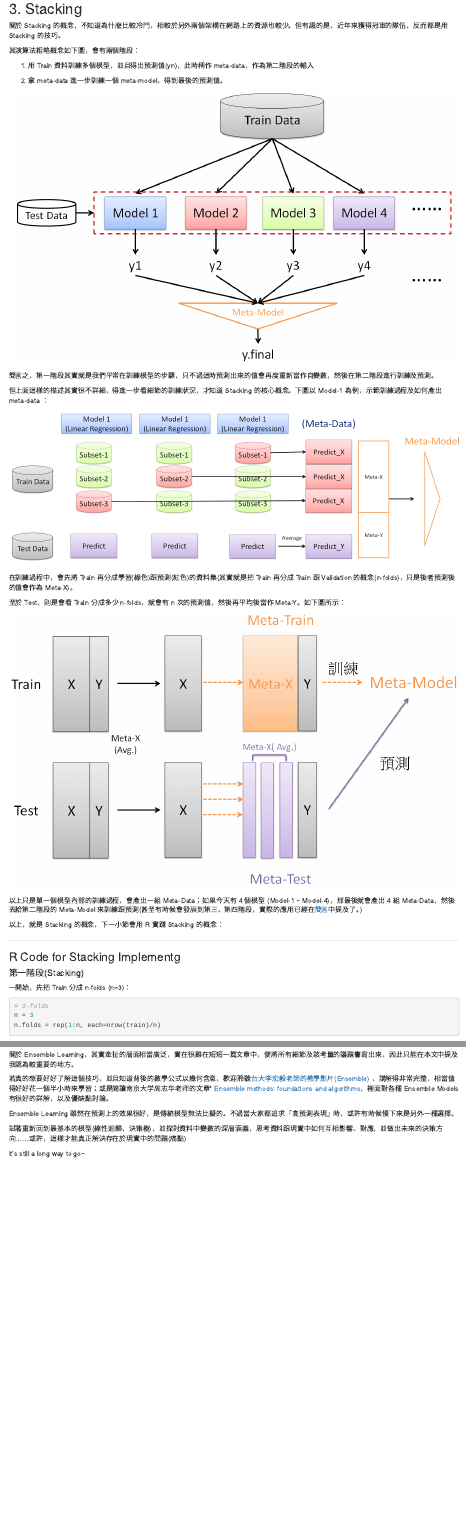
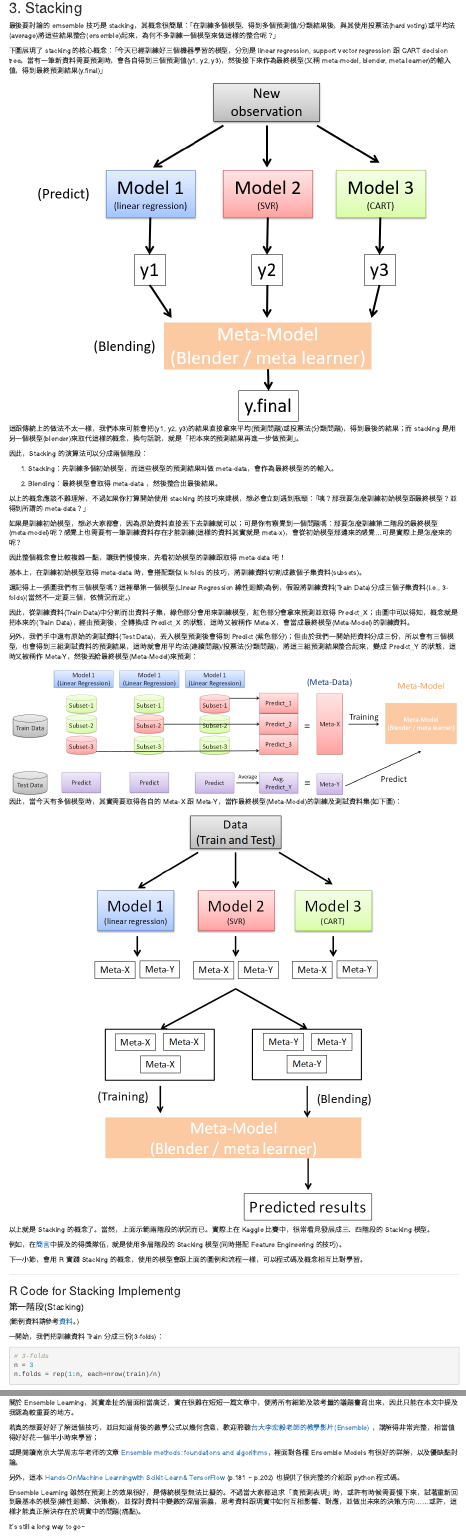
Before and after one commit to skydome20/R-Notes, an R Markdown document (R16/R16.Rmd): the page in a window 1100 px wide, from 9870 px down before the commit and from 9930 px down after it, so that both start at the same text, and a second part further down, joined at a grey line. Rendered offline with R 4.5, knitr and Pandoc, with nearby package versions; drawn as R Markdown's standard HTML page in place of the format the file asks for; some code elsewhere in the file could not run offline.

Commit message:
update R6 and R16
R6 - update 'remove reduntant rules' codes
R16 - rewrite stacking introduction

````diff
--- a/R16/R16.Rmd
+++ b/R16/R16.Rmd
@@ -411,40 +415,57 @@ mean((xgb_y - test$lpsa)^2) # MSE
 ## 3. Stacking{#P3}
 
 
-關於 Stacking 的概念，不知道為什麼比較冷門，相較於另外兩個架構在網路上的資源也較少。但有趣的是，近年來獲得冠軍的隊伍，反而都是用 Stacking 的技巧。
+最後要討論的 emsemble 技巧是 stacking，其概念很簡單：「在訓練多個模型、得到多個預測值/分類結果後，與其使用投票法(hard voting)或平均法(average)將這些結果整合(ensemble)起來，為何不多訓練一個模型來做這樣的整合呢？」
 
-其演算法粗略概念如下圖，會有兩個階段：
+下圖展現了 stacking 的核心概念：「今天已經訓練好三個機器學習的模型，分別是 linear regression, support vector regression 跟 CART decision tree。當有一筆新資料需要預測時，會各自得到三個預測值(y1, y2, y3)，然後接下來作為最終模型(又稱 meta-model, blender, meta learner)的輸入值，得到最終預測結果(y.final)」
 
-1. 用 Train 資料訓練多個模型，並且得出預測值(yn)，此時稱作 meta-data，作為第二階段的輸入
+<center><img src="3.png"></img></center>
 
-2. 拿 meta-data 進一步訓練一個 meta-model，得到最後的預測值。
+這跟傳統上的做法不太一樣，我們本來可能會把(y1, y2, y3)的結果直接拿來平均(預測問題)或投票法(分類問題)，得到最後的結果；而 stacking 是用另一個模型(blender)來取代這樣的概念，換句話說，就是「把本來的預測結果再進一步做預測」。
 
-<img src="3.png"></img>
+因此，Stacking 的演算法可以分成兩個階段：
 
-簡言之，第一階段其實就是我們平常在訓練模型的步驟，只不過這時預測出來的值會再度重新當作自變數，然後在第二階段進行訓練及預測。
+1. Stacking：先訓練多個初始模型，而這些模型的預測結果叫做  meta-data，會作為最終模型的的輸入。
 
-但上面這樣的描述其實很不詳細，得進一步看細節的訓練狀況，才知道 Stacking 的核心概念。下圖以 Model-1 為例，示範訓練過程及如何產出 meta-data ：
+2. Blending：最終模型會取得 meta-data ，然後整合出最後結果。
 
-<img src="4.png"></img>
+以上的概念應該不難理解，不過如果你打算開始使用 stacking 的技巧來建模，想必會立刻遇到瓶頸：「咦？那我要怎麼訓練初始模型跟最終模型？並得到所謂的 meta-data？」
+
+如果是訓練初始模型，想必大家都會，因為原始資料直接丟下去訓練就可以；可是你有察覺到一個問題嗎：那要怎麼訓練第二階段的最終模型 (meta-model)呢？感覺上也需要有一筆訓練資料存在才能訓練(這樣的資料其實就是 meta-x)，會從初始模型那邊來的感覺...可是實際上是怎麼來的呢？
+
+因此整個概念會比較複雜一點，讓我們慢慢來，先看初始模型的訓練跟取得 meta-data 吧！
+
+基本上，在訓練初始模型取得 meta-data 時，會搭配類似 k-folds 的技巧，將訓練資料切割成數個子集資料(subsets)。
+
+還記得上一張圖我們有三個模型嗎？這裡舉第一個模型(Linear Regression 線性迴歸)為例，假設將訓練資料(Train Data)分成三個子集資料(i.e., 3-folds)(當然不一定要三個，依情況而定。)
+
+因此，從訓練資料(Train Data)中分割而出資料子集，綠色部分會用來訓練模型，紅色部分會拿來預測並取得 Predict_X；由圖中可以得知，概念就是把本來的(Train Data)，經由預測後，全轉換成 Predict_X 的狀態，這時又被稱作 Meta-X，會當成最終模型(Meta-Model)的訓練資料。
+
+另外，我們手中還有原始的測試資料(Test Data)，丟入模型預測後會得到 Predict (紫色部分)；但由於我們一開始把資料分成三份，所以會有三個模型，也會得到三組測試資料的預測結果，這時就會用平均法(連續問題)/投票法(分類問題)，將這三組預測結果整合起來，變成 Predict_Y 的狀態，這時又被稱作 Meta-Y，然後丟給最終模型(Meta-Model)來預測：
 
 
-在訓練過程中，會先將 Train 再分成學習(綠色)跟預測(紅色)的資料集(其實就是把 Train 再分成 Train 跟 Validation 的概念(n-folds)，只是後者預測後的值會作為 Meta-X)。
+<center><img src="4.png"></img></center>
 
-至於 Test，則是會看 Train 分成多少 n-folds，就會有 n 次的預測值，然後再平均後當作 Meta-Y。如下圖所示：
+因此，當今天有多個模型時，其實需要取得各自的 Meta-X 跟 Meta-Y，當作最終模型(Meta-Model)的訓練及測試資料集(如下圖)：
 
-<img src="5.png"></img>
+<center><img src="5.png"></img></center>
 
 
-以上只是單一個模型內部的訓練過程，會產出一組 Meta-Data；如果今天有 4 個模型 (Model-1 ~ Model-4)，那最後就會產出 4 組 Meta-Data，然後丟給第二階段的 Meta-Model 來訓練跟預測(甚至有時候會發展到第三、第四階段，實際的應用已經在[簡言](#P0)中提及了。)
+以上就是 Stacking 的概念了。當然，上面示範兩階段的狀況而已。實際上在 Kaggle 比賽中，很常看見發展成三、四階段的 Stacking 模型。
 
-以上，就是 Stacking 的概念，下一小節會用 R 實踐 Stacking 的概念：
+例如，在[簡言](#P0)中提及的得獎隊伍，就是使用多層階段的 Stacking 模型(同時搭配 Feature Engineering 的技巧)。
+
+下一小節，會用 R 實踐 Stacking 的概念，使用的模型會跟上面的圖例和流程一樣，可以程式碼及概念相互比對學習。
 
 -----
 
 ### R Code for Stacking Implementg{#P3-1}
 
 #### 第一階段(Stacking){#P3-1-1}
-一開始，先把 Train 分成 n-folds (n=3)：
+
+(範例資料請參考[資料](#P0-1)。)
+
+一開始，我們把訓練資料 Train 分成三份(3-folds)：
 
 ```{r}
 # 3-folds
@@ -682,11 +703,13 @@ mean((final_y - test$lpsa)^2) # MSE
 
 關於 Ensemble Learning，其實牽扯的層面相當廣泛，實在很難在短短一篇文章中，便將所有細節及該考量的議題書寫出來，因此只能在本文中提及我認為較重要的地方。
 
-若真的想要好好了解這個技巧，並且知道背後的數學公式以幾何含意，歡迎聆聽<a href="https://www.youtube.com/watch?v=tH9FH1DH5n0" target="_blank">台大李宏毅老師的教學影片(Ensemble)</a> ，講解得非常完整，相當值得好好花一個半小時來學習；或是閱讀南京大学周志华老师的文章* <a href="http://www2.islab.ntua.gr/attachments/article/86/Ensemble%20methods%20-%20Zhou.pdf" target="_blank">Ensemble methods: foundations and algorithms</a>，裡面對各種 Ensemble Models 有很好的詳解，以及優缺點討論。
+若真的想要好好了解這個技巧，並且知道背後的數學公式以幾何含意，歡迎聆聽<a href="https://www.youtube.com/watch?v=tH9FH1DH5n0" target="_blank">台大李宏毅老師的教學影片(Ensemble)</a> ，講解得非常完整，相當值得好好花一個半小時來學習；
 
-Ensemble Learning 雖然在預測上的效果很好，是傳統模型無法比擬的。不過當大家都追求「高預測表現」時，或許有時候慢下來是另外一種選擇。
+或是閱讀南京大学周志华老师的文章 <a href="http://www2.islab.ntua.gr/attachments/article/86/Ensemble%20methods%20-%20Zhou.pdf" target="_blank">Ensemble methods: foundations and algorithms</a>，裡面對各種 Ensemble Models 有很好的詳解，以及優缺點討論。
 
-試著重新回到最基本的模型(線性迴歸、決策樹)，並探討資料中變數的深層涵義，思考資料跟現實中如何互相影響、對應，並做出未來的決策方向......或許，這樣才能真正解決存在於現實中的問題(痛點)
+另外，這本 <a href="http://www.deeplearningitalia.com/wp-content/uploads/2017/12/Dropbox_Hands-On-Machine-Learning-with-Scikit-Learn-and-Tensorflow-Aurelien-Geron.pdf" target="_blank">Hands-OnMachine Learningwith Scikit-Learn& TensorFlow</a> (p.181 ~ p.202) 也提供了很完整的介紹跟 python 程式碼。
+
+Ensemble Learning 雖然在預測上的效果很好，是傳統模型無法比擬的。不過當大家都追求「高預測表現」時，或許有時候需要慢下來，試著重新回到最基本的模型(線性迴歸、決策樹)，並探討資料中變數的深層涵義，思考資料跟現實中如何互相影響、對應，並做出未來的決策方向......或許，這樣才能真正解決存在於現實中的問題(痛點)。
 
 It's still a long way to go~
 
````
Also changed, not shown: R6/R6.Rmd (+14 -6 lines), R16/1.png, R16/3.png, R16/4.png, R16/5.png, R16/R16.html, R6/R6.html, R16/R16.Rmd (26 more changed lines), 1 other file.
